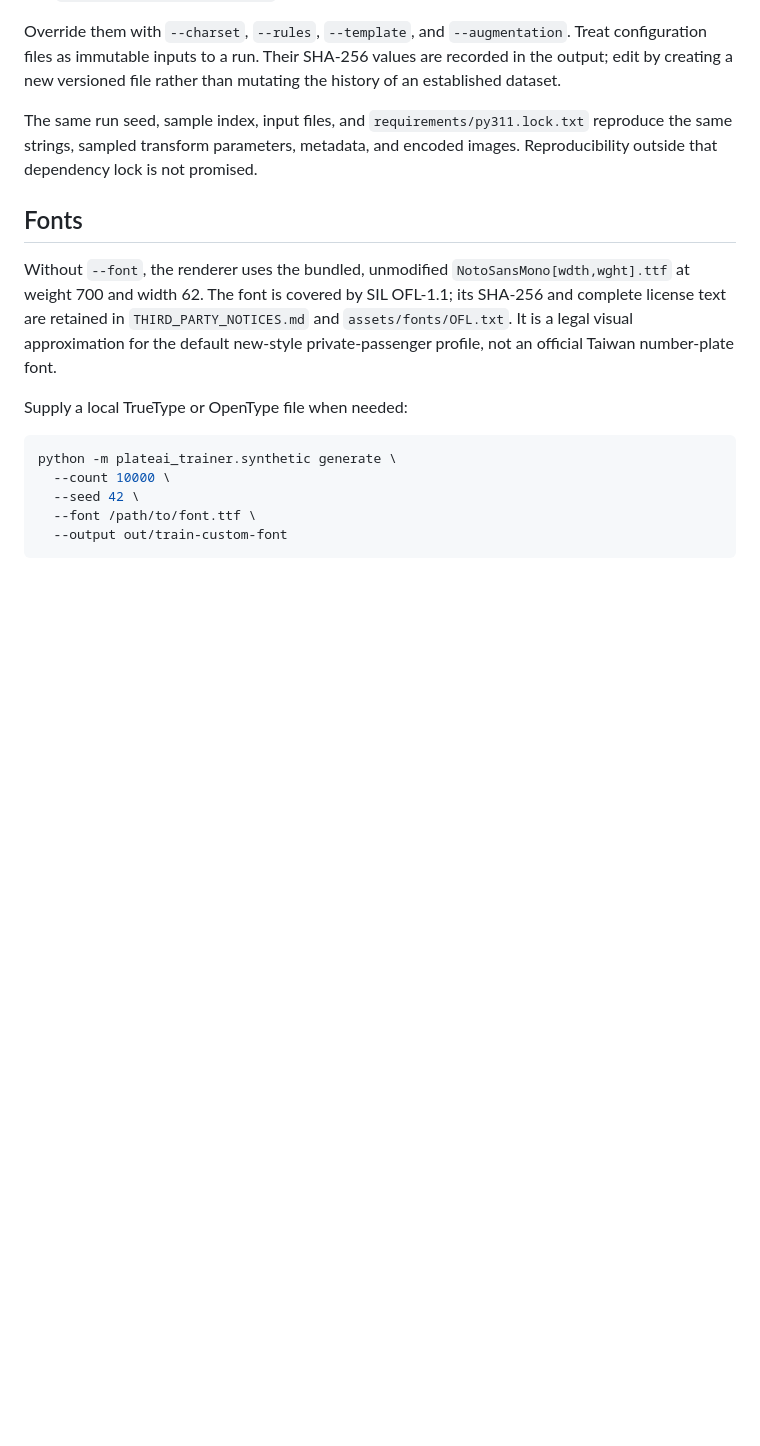
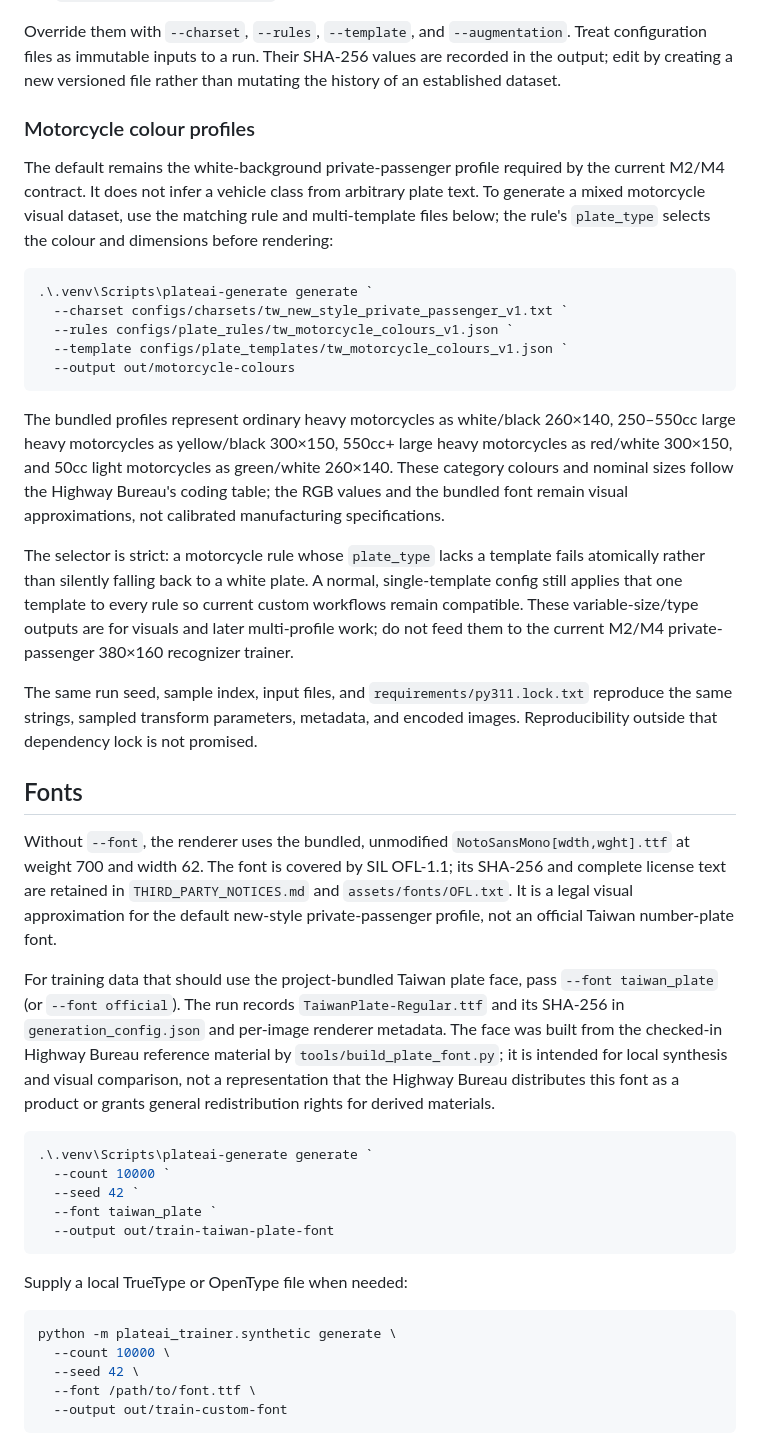
Before and after one commit to shadowjohn/3waPlateAI, a Markdown page: docs/training.md, the part around the change. Drawn GitHub-style; blank space fills up the shorter version.

````diff
--- a/docs/training.md
+++ b/docs/training.md
@@ -107,11 +107,58 @@ A run consumes four versioned inputs:
 
 Override them with `--charset`, `--rules`, `--template`, and `--augmentation`. Treat configuration files as immutable inputs to a run. Their SHA-256 values are recorded in the output; edit by creating a new versioned file rather than mutating the history of an established dataset.
 
+### Motorcycle colour profiles
+
+The default remains the white-background private-passenger profile required by
+the current M2/M4 contract. It does not infer a vehicle class from arbitrary
+plate text. To generate a mixed motorcycle visual dataset, use the matching
+rule and multi-template files below; the rule's `plate_type` selects the colour
+and dimensions before rendering:
+
+```powershell
+.\.venv\Scripts\plateai-generate generate `
+  --charset configs/charsets/tw_new_style_private_passenger_v1.txt `
+  --rules configs/plate_rules/tw_motorcycle_colours_v1.json `
+  --template configs/plate_templates/tw_motorcycle_colours_v1.json `
+  --output out/motorcycle-colours
+```
+
+The bundled profiles represent ordinary heavy motorcycles as white/black
+260×140, 250–550cc large heavy motorcycles as yellow/black 300×150, 550cc+
+large heavy motorcycles as red/white 300×150, and 50cc light motorcycles as
+green/white 260×140. These category colours and nominal sizes follow the
+Highway Bureau's coding table; the RGB values and the bundled font remain
+visual approximations, not calibrated manufacturing specifications.
+
+The selector is strict: a motorcycle rule whose `plate_type` lacks a template
+fails atomically rather than silently falling back to a white plate. A normal,
+single-template config still applies that one template to every rule so current
+custom workflows remain compatible. These variable-size/type outputs are for
+visuals and later multi-profile work; do not feed them to the current M2/M4
+private-passenger 380×160 recognizer trainer.
+
 The same run seed, sample index, input files, and `requirements/py311.lock.txt` reproduce the same strings, sampled transform parameters, metadata, and encoded images. Reproducibility outside that dependency lock is not promised.
 
 ## Fonts
 
 Without `--font`, the renderer uses the bundled, unmodified `NotoSansMono[wdth,wght].ttf` at weight 700 and width 62. The font is covered by SIL OFL-1.1; its SHA-256 and complete license text are retained in `THIRD_PARTY_NOTICES.md` and `assets/fonts/OFL.txt`. It is a legal visual approximation for the default new-style private-passenger profile, not an official Taiwan number-plate font.
+
+For training data that should use the project-bundled Taiwan plate face, pass
+`--font taiwan_plate` (or `--font official`). The run records
+`TaiwanPlate-Regular.ttf` and its SHA-256 in `generation_config.json` and
+per-image renderer metadata. The face was built from the checked-in Highway
+Bureau reference material by `tools/build_plate_font.py`; it is intended for
+local synthesis and visual comparison, not a representation that the Highway
+Bureau distributes this font as a product or grants general redistribution
+rights for derived materials.
+
+```powershell
+.\.venv\Scripts\plateai-generate generate `
+  --count 10000 `
+  --seed 42 `
+  --font taiwan_plate `
+  --output out/train-taiwan-plate-font
+```
 
 Supply a local TrueType or OpenType file when needed:
 
````
Also changed, not shown: README.md (+64 -69 lines), history.md (+10 -0 lines).
